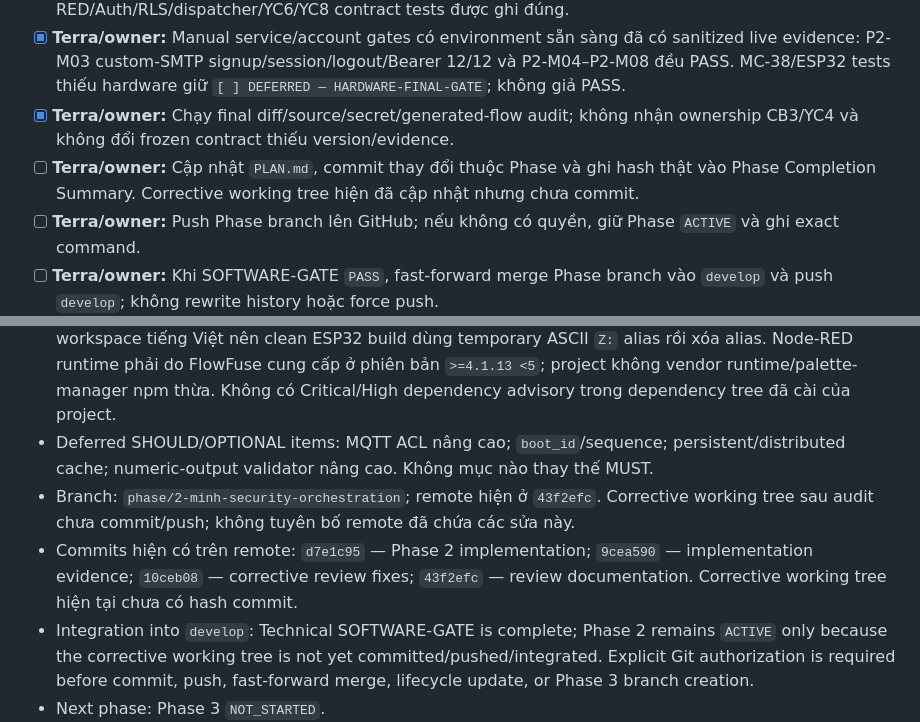
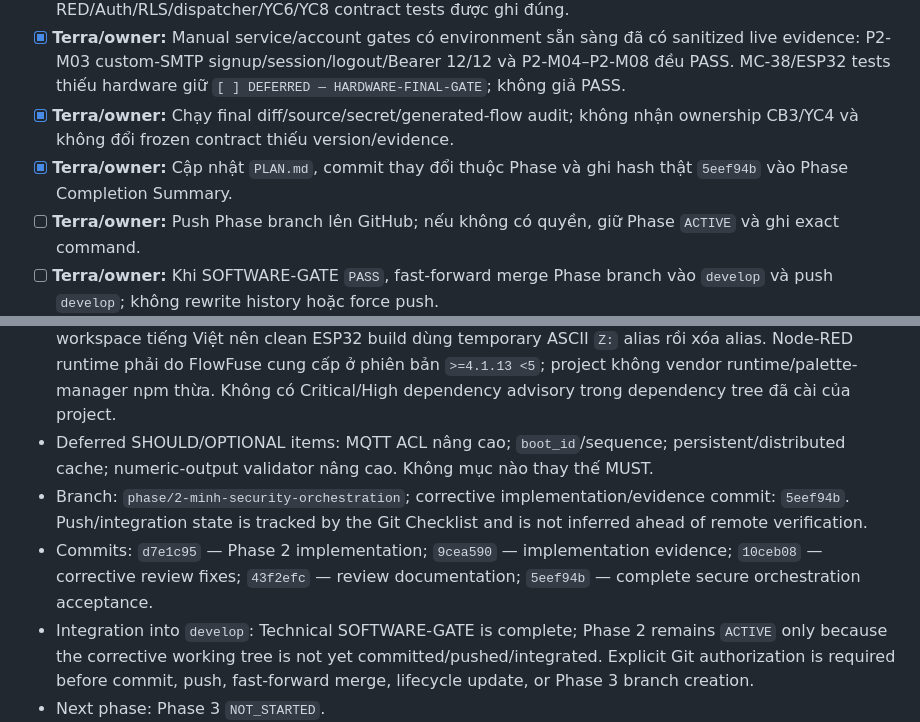
Before and after one commit to ThaiQuangHuy2906/smart-privacy-locker, a Markdown page: PLAN.md, 2 parts joined by grey strips. Drawn GitHub-style.

Commit message:
docs(plan): record phase 2 acceptance commit

```diff
--- a/PLAN.md
+++ b/PLAN.md
@@ -1016,7 +1016,7 @@ Mọi mục trong phần này là `MUST`. External-service `FINAL-GATE` có th
 - [x] **Terra/owner:** Build/test phù hợp đã chạy; firmware regression + Node-RED/Auth/RLS/dispatcher/YC6/YC8 contract tests được ghi đúng.
 - [x] **Terra/owner:** Manual service/account gates có environment sẵn sàng đã có sanitized live evidence: P2-M03 custom-SMTP signup/session/logout/Bearer 12/12 và P2-M04–P2-M08 đều PASS. MC-38/ESP32 tests thiếu hardware giữ `[ ] DEFERRED — HARDWARE-FINAL-GATE`; không giả PASS.
 - [x] **Terra/owner:** Chạy final diff/source/secret/generated-flow audit; không nhận ownership CB3/YC4 và không đổi frozen contract thiếu version/evidence.
-- [ ] **Terra/owner:** Cập nhật `PLAN.md`, commit thay đổi thuộc Phase và ghi hash thật vào Phase Completion Summary. Corrective working tree hiện đã cập nhật nhưng chưa commit.
+- [x] **Terra/owner:** Cập nhật `PLAN.md`, commit thay đổi thuộc Phase và ghi hash thật `5eef94b` vào Phase Completion Summary.
 - [ ] **Terra/owner:** Push Phase branch lên GitHub; nếu không có quyền, giữ Phase `ACTIVE` và ghi exact command.
 - [ ] **Terra/owner:** Khi SOFTWARE-GATE `PASS`, fast-forward merge Phase branch vào `develop` và push `develop`; không rewrite history hoặc force push.
 - [ ] **Terra/owner:** Chỉ sau integration push thành công, chuyển Phase 2 `ACTIVE → COMPLETED`, Phase 3 `NOT_STARTED → ACTIVE`, tạo `phase/3-thuy-data-integration` từ `develop`, push branch rồi dừng.
@@ -1044,8 +1044,8 @@ Mọi mục trong phần này là `MUST`. External-service `FINAL-GATE` có th
 - Hardware final gates: P2-M01/P2-M02 `[ ] DEFERRED — HARDWARE-FINAL-GATE`; không có ESP32/MC-38, không tuyên bố GPIO/polarity/debounce/hardware verified. P1-M01–P1-M11 vẫn giữ nguyên deferred.
 - Known issues: Playwright CLI 0.1.18 abort với libuv `UV_HANDLE_CLOSING` trên Node v24.14.1 nên live UI evidence dùng Chrome DevTools fallback. Xtensa Windows toolchain không xử lý ổn định đường dẫn workspace tiếng Việt nên clean ESP32 build dùng temporary ASCII `Z:` alias rồi xóa alias. Node-RED runtime phải do FlowFuse cung cấp ở phiên bản `>=4.1.13 <5`; project không vendor runtime/palette-manager npm thừa. Không có Critical/High dependency advisory trong dependency tree đã cài của project.
 - Deferred SHOULD/OPTIONAL items: MQTT ACL nâng cao; `boot_id`/sequence; persistent/distributed cache; numeric-output validator nâng cao. Không mục nào thay thế MUST.
-- Branch: `phase/2-minh-security-orchestration`; remote hiện ở `43f2efc`. Corrective working tree sau audit chưa commit/push; không tuyên bố remote đã chứa các sửa này.
-- Commits hiện có trên remote: `d7e1c95` — Phase 2 implementation; `9cea590` — implementation evidence; `10ceb08` — corrective review fixes; `43f2efc` — review documentation. Corrective working tree hiện tại chưa có hash commit.
+- Branch: `phase/2-minh-security-orchestration`; corrective implementation/evidence commit: `5eef94b`. Push/integration state is tracked by the Git Checklist and is not inferred ahead of remote verification.
+- Commits: `d7e1c95` — Phase 2 implementation; `9cea590` — implementation evidence; `10ceb08` — corrective review fixes; `43f2efc` — review documentation; `5eef94b` — complete secure orchestration acceptance.
 - Integration into `develop`: Technical SOFTWARE-GATE is complete; Phase 2 remains `ACTIVE` only because the corrective working tree is not yet committed/pushed/integrated. Explicit Git authorization is required before commit, push, fast-forward merge, lifecycle update, or Phase 3 branch creation.
 - Next phase: Phase 3 `NOT_STARTED`.
 
```
